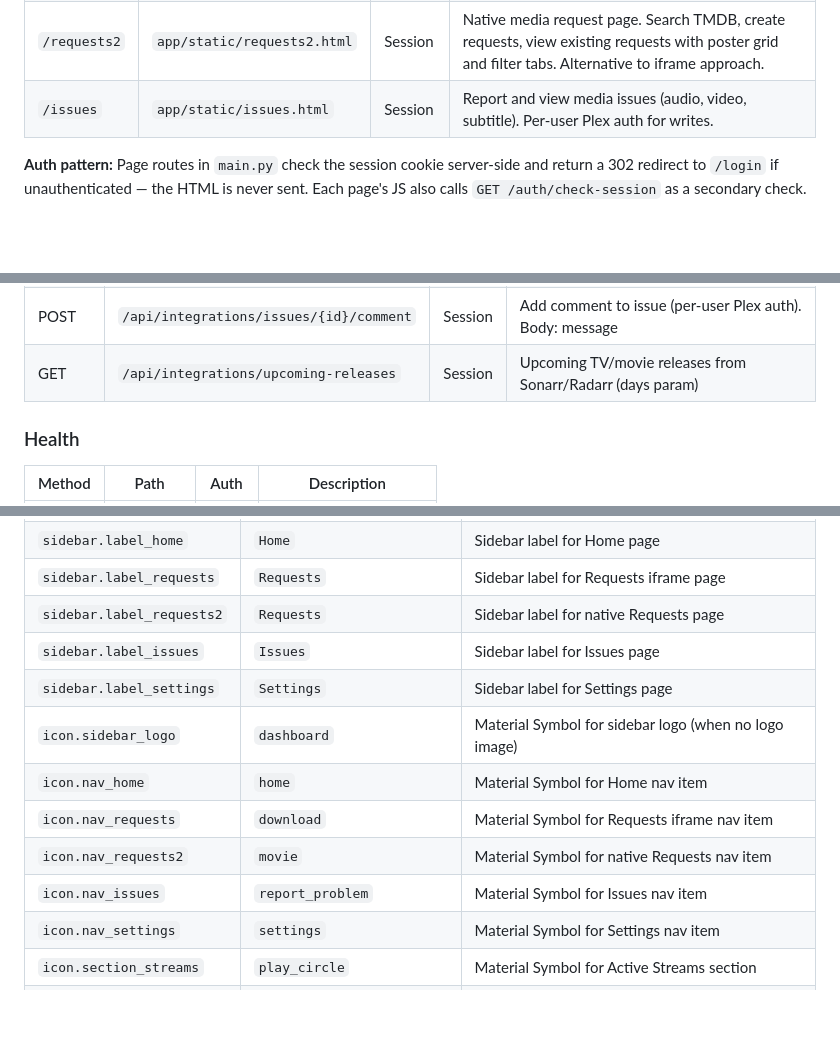
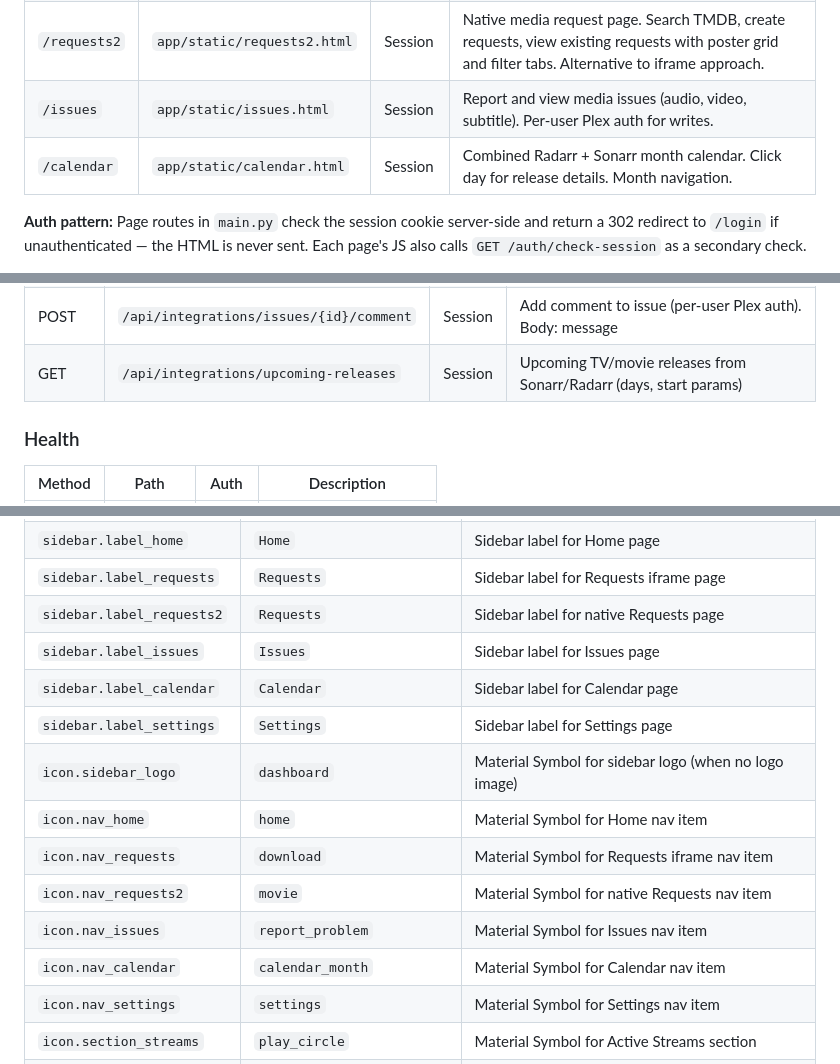
Before and after one commit to JordanFromIT/Webservarr, a Markdown page: docs/app-contract.md, 3 parts joined by grey strips. GitHub-like rendering; blank space fills up the shorter version.

```diff
--- a/docs/app-contract.md
+++ b/docs/app-contract.md
@@ -16,6 +16,7 @@ Last verified: 2026-02-24
 | `/requests` | `app/static/requests.html` | Session | Overseerr iframe embed with Plex SSO. Calls re-auth before loading iframe. |
 | `/requests2` | `app/static/requests2.html` | Session | Native media request page. Search TMDB, create requests, view existing requests with poster grid and filter tabs. Alternative to iframe approach. |
 | `/issues` | `app/static/issues.html` | Session | Report and view media issues (audio, video, subtitle). Per-user Plex auth for writes. |
+| `/calendar` | `app/static/calendar.html` | Session | Combined Radarr + Sonarr month calendar. Click day for release details. Month navigation. |
 
 **Auth pattern:** Page routes in `main.py` check the session cookie server-side and return a 302 redirect to `/login` if unauthenticated — the HTML is never sent. Each page's JS also calls `GET /auth/check-session` as a secondary check.
 
@@ -151,7 +152,7 @@ Colors defined as RGB triplets via CSS custom properties for Tailwind alpha modi
 | GET | `/api/integrations/issues/{id}` | Session | Single issue with comments |
 | POST | `/api/integrations/issues` | Session | Create issue (per-user Plex auth). Body: issueType (1-4), message, mediaId |
 | POST | `/api/integrations/issues/{id}/comment` | Session | Add comment to issue (per-user Plex auth). Body: message |
-| GET | `/api/integrations/upcoming-releases` | Session | Upcoming TV/movie releases from Sonarr/Radarr (days param) |
+| GET | `/api/integrations/upcoming-releases` | Session | Upcoming TV/movie releases from Sonarr/Radarr (days, start params) |
 
 ### Health
 
@@ -200,12 +201,14 @@ Stored in `settings` table, seeded on first startup:
 | `sidebar.label_requests` | `Requests` | Sidebar label for Requests iframe page |
 | `sidebar.label_requests2` | `Requests` | Sidebar label for native Requests page |
 | `sidebar.label_issues` | `Issues` | Sidebar label for Issues page |
+| `sidebar.label_calendar` | `Calendar` | Sidebar label for Calendar page |
 | `sidebar.label_settings` | `Settings` | Sidebar label for Settings page |
 | `icon.sidebar_logo` | `dashboard` | Material Symbol for sidebar logo (when no logo image) |
 | `icon.nav_home` | `home` | Material Symbol for Home nav item |
 | `icon.nav_requests` | `download` | Material Symbol for Requests iframe nav item |
 | `icon.nav_requests2` | `movie` | Material Symbol for native Requests nav item |
 | `icon.nav_issues` | `report_problem` | Material Symbol for Issues nav item |
+| `icon.nav_calendar` | `calendar_month` | Material Symbol for Calendar nav item |
 | `icon.nav_settings` | `settings` | Material Symbol for Settings nav item |
 | `icon.section_streams` | `play_circle` | Material Symbol for Active Streams section |
 | `icon.section_services` | `health_metrics` | Material Symbol for Service Health section |
```
Also changed, not shown: other parts of docs/app-contract.md (+12 -11 lines).
